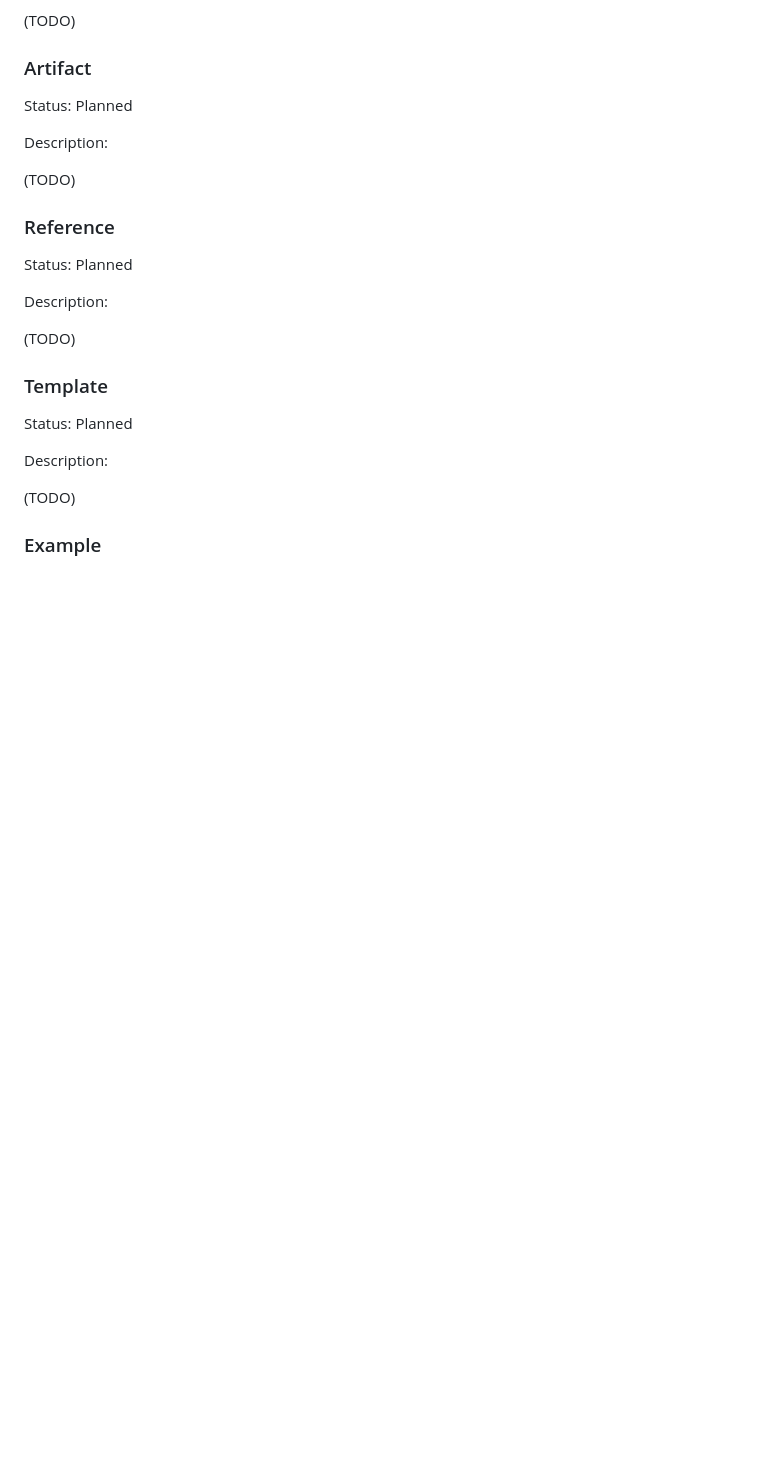
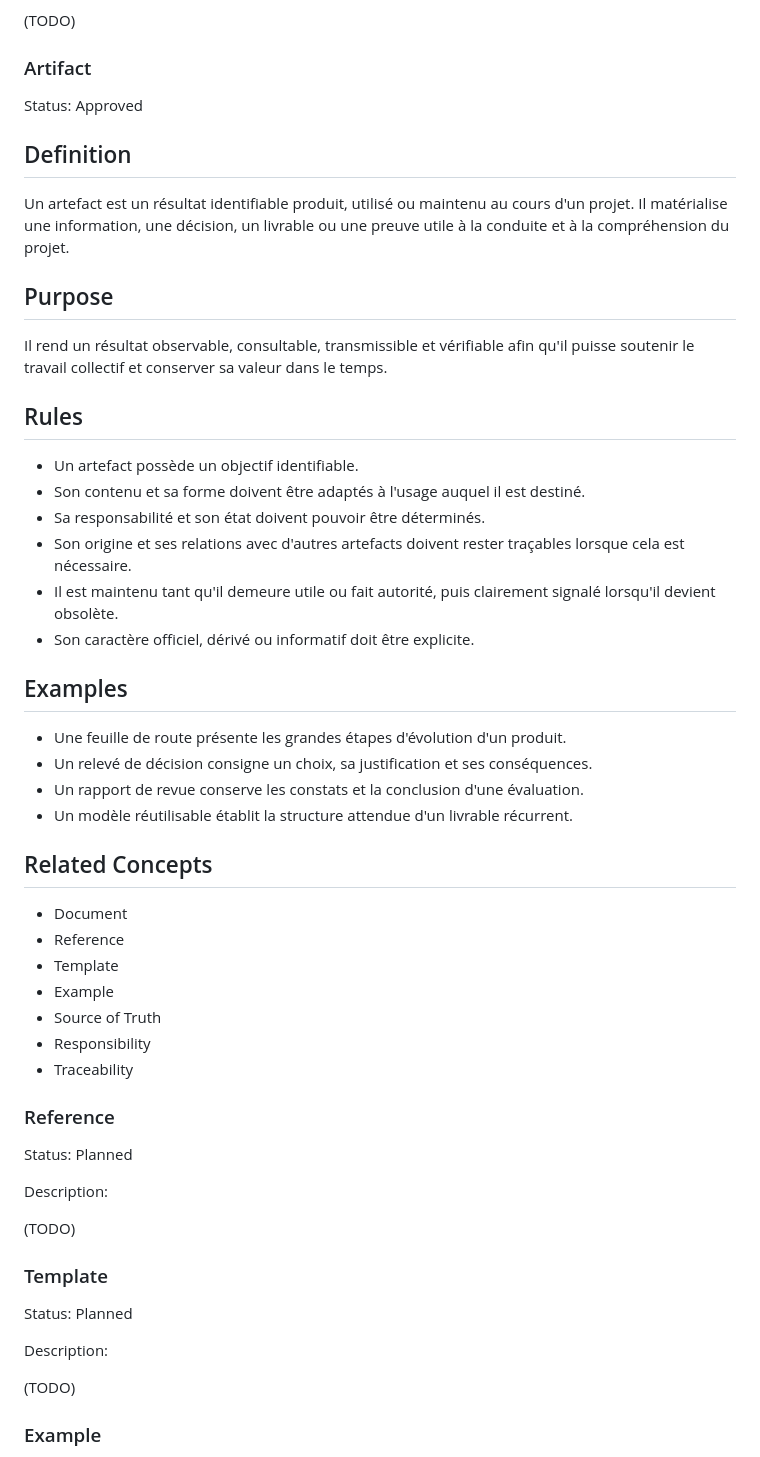
Before and after one commit to gonzadd79/AtelierCatalogue, a Markdown page: DevelopmentPlaybook/reference/Semantic_Reference.md, the part around the change. Rendered like a GitHub page; blank space fills up the shorter version.

Commit message:
Define Artifact concept

```diff
--- a/DevelopmentPlaybook/reference/Semantic_Reference.md
+++ b/DevelopmentPlaybook/reference/Semantic_Reference.md
@@ -56,11 +56,41 @@ Description:
 
 ### Artifact
 
-Status: Planned
+Status: Approved
 
-Description:
+## Definition
 
-(TODO)
+Un artefact est un résultat identifiable produit, utilisé ou maintenu au cours d'un projet. Il matérialise une information, une décision, un livrable ou une preuve utile à la conduite et à la compréhension du projet.
+
+## Purpose
+
+Il rend un résultat observable, consultable, transmissible et vérifiable afin qu'il puisse soutenir le travail collectif et conserver sa valeur dans le temps.
+
+## Rules
+
+- Un artefact possède un objectif identifiable.
+- Son contenu et sa forme doivent être adaptés à l'usage auquel il est destiné.
+- Sa responsabilité et son état doivent pouvoir être déterminés.
+- Son origine et ses relations avec d'autres artefacts doivent rester traçables lorsque cela est nécessaire.
+- Il est maintenu tant qu'il demeure utile ou fait autorité, puis clairement signalé lorsqu'il devient obsolète.
+- Son caractère officiel, dérivé ou informatif doit être explicite.
+
+## Examples
+
+- Une feuille de route présente les grandes étapes d'évolution d'un produit.
+- Un relevé de décision consigne un choix, sa justification et ses conséquences.
+- Un rapport de revue conserve les constats et la conclusion d'une évaluation.
+- Un modèle réutilisable établit la structure attendue d'un livrable récurrent.
+
+## Related Concepts
+
+- Document
+- Reference
+- Template
+- Example
+- Source of Truth
+- Responsibility
+- Traceability
 
 ### Reference
 
```
